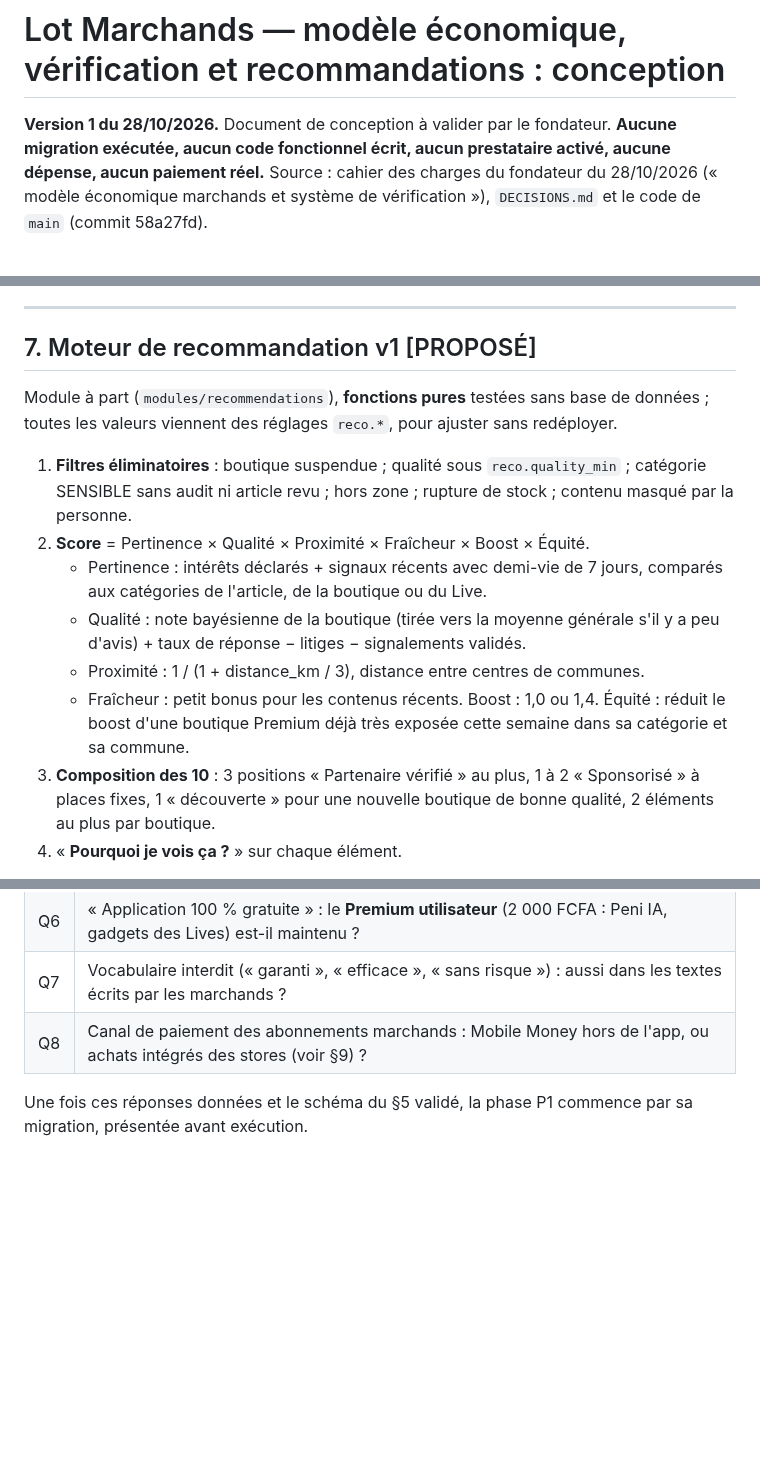
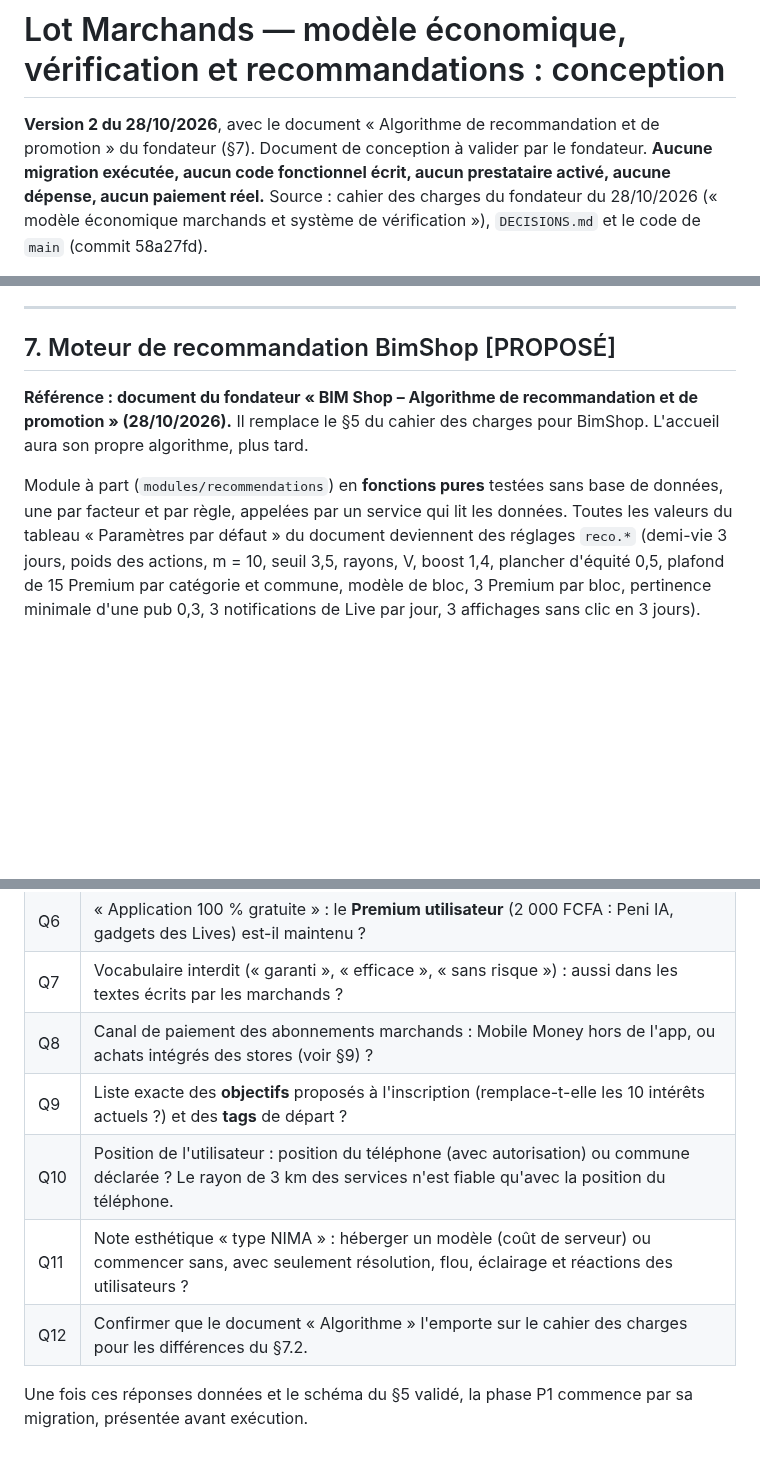
Before and after one commit to djannigraphi-prog/Bim, a Markdown page: docs/LOT_MARCHANDS_CONCEPTION.md, 3 parts joined by grey strips. Drawn GitHub-style; blank space fills up the shorter version.

```diff
--- a/docs/LOT_MARCHANDS_CONCEPTION.md
+++ b/docs/LOT_MARCHANDS_CONCEPTION.md
@@ -1,6 +1,6 @@
 # Lot Marchands — modèle économique, vérification et recommandations : conception
 
-**Version 1 du 28/10/2026.** Document de conception à valider par le fondateur. **Aucune migration exécutée, aucun
+**Version 2 du 28/10/2026**, avec le document « Algorithme de recommandation et de promotion » du fondateur (§7). Document de conception à valider par le fondateur. **Aucune migration exécutée, aucun
 code fonctionnel écrit, aucun prestataire activé, aucune dépense, aucun paiement réel.** Source : cahier des charges du
 fondateur du 28/10/2026 (« modèle économique marchands et système de vérification »), `DECISIONS.md` et le code de
 `main` (commit 58a27fd).
@@ -169,22 +169,14 @@ modifications de tables existantes sont **additives** (colonnes facultatives ou
 
 ---
 
-## 7. Moteur de recommandation v1 [PROPOSÉ]
+## 7. Moteur de recommandation BimShop [PROPOSÉ]
 
-Module à part (`modules/recommendations`), **fonctions pures** testées sans base de données ; toutes les valeurs
-viennent des réglages `reco.*`, pour ajuster sans redéployer.
+**Référence : document du fondateur « BIM Shop – Algorithme de recommandation et de promotion » (28/10/2026).** Il
+remplace le §5 du cahier des charges pour BimShop. L'accueil aura son propre algorithme, plus tard.
 
-1. **Filtres éliminatoires** : boutique suspendue ; qualité sous `reco.quality_min` ; catégorie SENSIBLE sans audit ni
-   article revu ; hors zone ; rupture de stock ; contenu masqué par la personne.
-2. **Score** = Pertinence × Qualité × Proximité × Fraîcheur × Boost × Équité.
-   - Pertinence : intérêts déclarés + signaux récents avec demi-vie de 7 jours, comparés aux catégories de
-     l'article, de la boutique ou du Live.
-   - Qualité : note bayésienne de la boutique (tirée vers la moyenne générale s'il y a peu d'avis) + taux de réponse
-     − litiges − signalements validés.
-   - Proximité : 1 / (1 + distance_km / 3), distance entre centres de communes.
-   - Fraîcheur : petit bonus pour les contenus récents. Boost : 1,0 ou 1,4. Équité : réduit le boost d'une boutique
-     Premium déjà très exposée cette semaine dans sa catégorie et sa commune.
-3. **Composition des 10** : 3 positions « Partenaire vérifié » au plus, 1 à 2 « Sponsorisé » à places fixes,
-   1 « découverte » pour une nouvelle boutique de bonne qualité, 2 éléments au plus par boutique.
-4. « **Pourquoi je vois ça ?** » sur chaque élément.
+Module à part (`modules/recommendations`) en **fonctions pures** testées sans base de données, une par facteur et par
+règle, appelées par un service qui lit les données. Toutes les valeurs du tableau « Paramètres par défaut » du document
+deviennent des réglages `reco.*` (demi-vie 3 jours, poids des actions, m = 10, seuil 3,5, rayons, V, boost 1,4,
+plancher d'équité 0,5, plafond de 15 Premium par catégorie et commune, modèle de bloc, 3 Premium par bloc, pertinence
+minimale d'une pub 0,3, 3 notifications de Live par jour, 3 affichages sans clic en 3 jours).
 
@@ -237,6 +266,10 @@ noire, campagne sponsorisée active. Noms et contenus inventés, chargés seulem
 | Q6 | « Application 100 % gratuite » : le **Premium utilisateur** (2 000 FCFA : Peni IA, gadgets des Lives) est-il maintenu ? |
 | Q7 | Vocabulaire interdit (« garanti », « efficace », « sans risque ») : aussi dans les textes écrits par les marchands ? |
 | Q8 | Canal de paiement des abonnements marchands : Mobile Money hors de l'app, ou achats intégrés des stores (voir §9) ? |
+| Q9 | Liste exacte des **objectifs** proposés à l'inscription (remplace-t-elle les 10 intérêts actuels ?) et des **tags** de départ ? |
+| Q10 | Position de l'utilisateur : position du téléphone (avec autorisation) ou commune déclarée ? Le rayon de 3 km des services n'est fiable qu'avec la position du téléphone. |
+| Q11 | Note esthétique « type NIMA » : héberger un modèle (coût de serveur) ou commencer sans, avec seulement résolution, flou, éclairage et réactions des utilisateurs ? |
+| Q12 | Confirmer que le document « Algorithme » l'emporte sur le cahier des charges pour les différences du §7.2. |
 
 Une fois ces réponses données et le schéma du §5 validé, la phase P1 commence par sa migration, présentée avant
 exécution.
```
Also changed, not shown: other parts of docs/LOT_MARCHANDS_CONCEPTION.md (+39 -2 lines).
